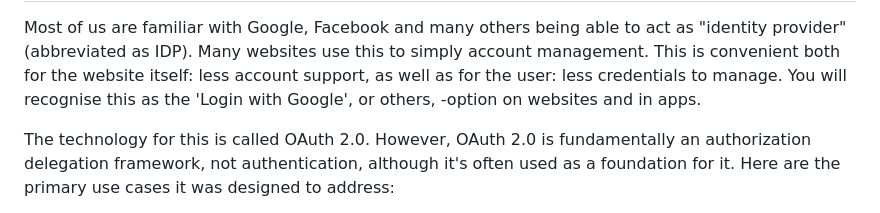
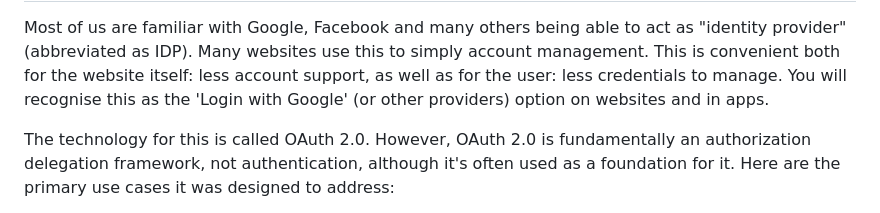
Before and after one commit to janssen70/P, a Markdown page: README.md, the part around the change. Drawn GitHub-style.

```diff
--- a/README.md
+++ b/README.md
@@ -80,7 +80,7 @@ Most of us are familiar with Google, Facebook and many others being able to
 act as "identity provider" (abbreviated as IDP).  Many websites use this to
 simply account management. This is convenient both for the website itself:
 less account support, as well as for the user: less credentials to manage. You
-will recognise this as the 'Login with Google', or others, -option on
+will recognise this as the 'Login with Google' (or other providers) option on
 websites and in apps.
 
 The technology for this is called OAuth 2.0. However, OAuth 2.0 is fundamentally an
```
